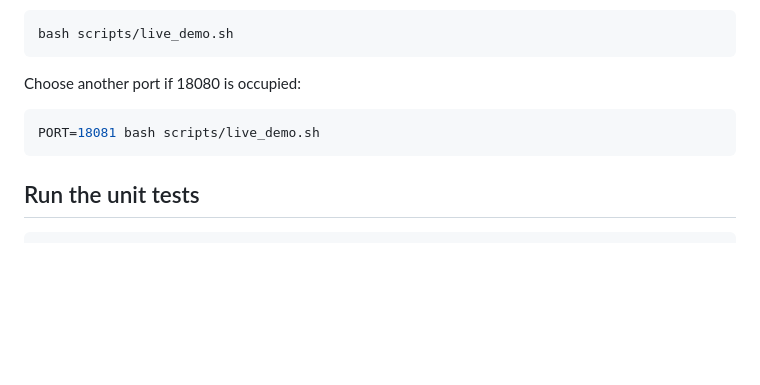
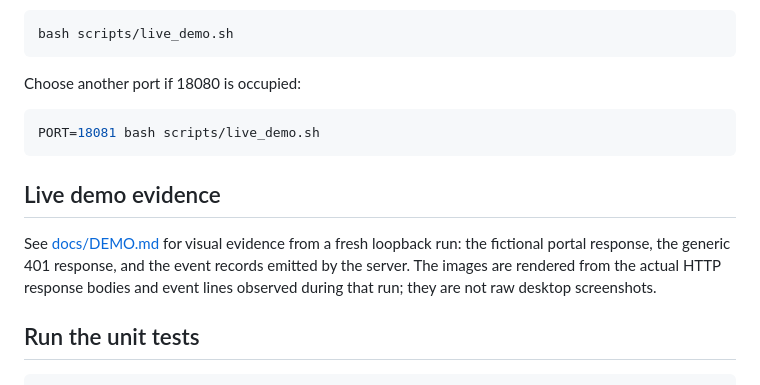
Before and after one commit to Json8913/tiny-honeypot, a Markdown page: README.md, the part around the change. GitHub-like rendering; blank space fills up the shorter version.

Commit message:
Add live run evidence images

````diff
--- a/README.md
+++ b/README.md
@@ -38,6 +38,10 @@ Choose another port if 18080 is occupied:
 PORT=18081 bash scripts/live_demo.sh
 ```
 
+## Live demo evidence
+
+See [docs/DEMO.md](docs/DEMO.md) for visual evidence from a fresh loopback run: the fictional portal response, the generic 401 response, and the event records emitted by the server. The images are rendered from the actual HTTP response bodies and event lines observed during that run; they are not raw desktop screenshots.
+
 ## Run the unit tests
 
 ```sh
````
Also changed, not shown: docs/DEMO.md (+18 -2 lines), docs/screenshots/01-portal-response.png (added), docs/screenshots/02-session-response.png (added), docs/screenshots/03-request-events.png (added).
